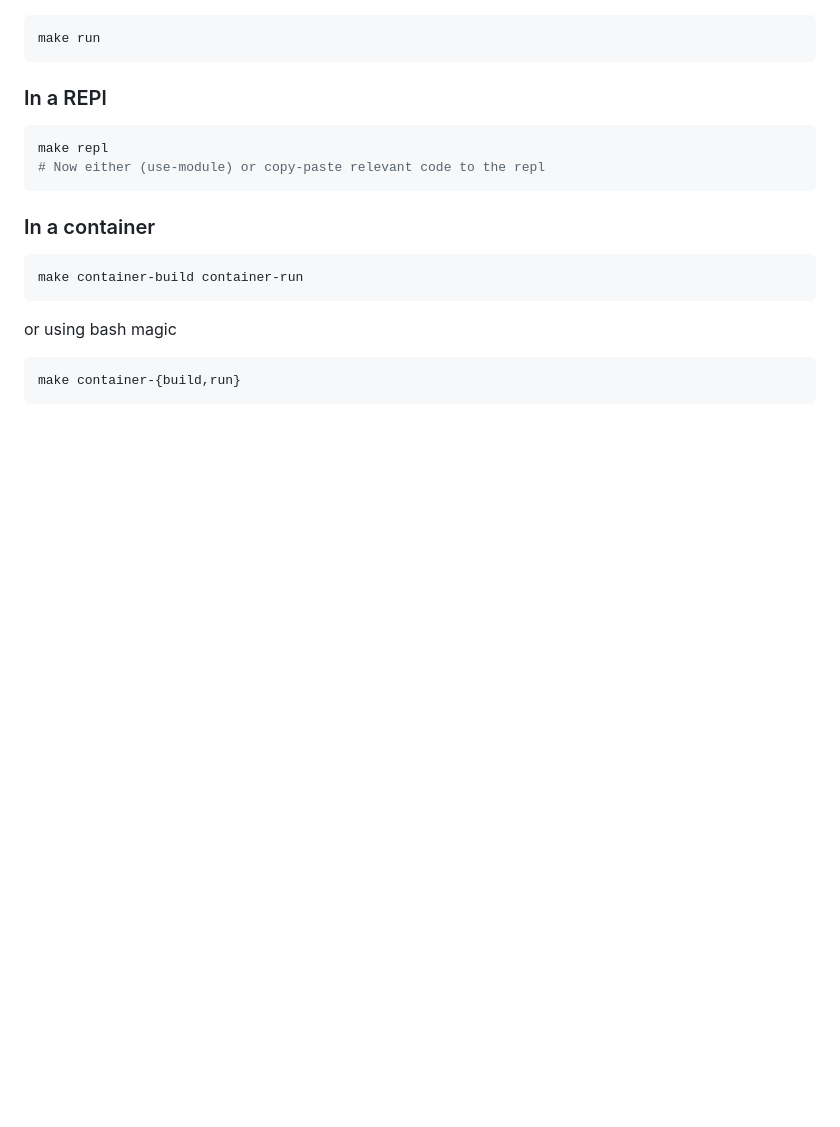
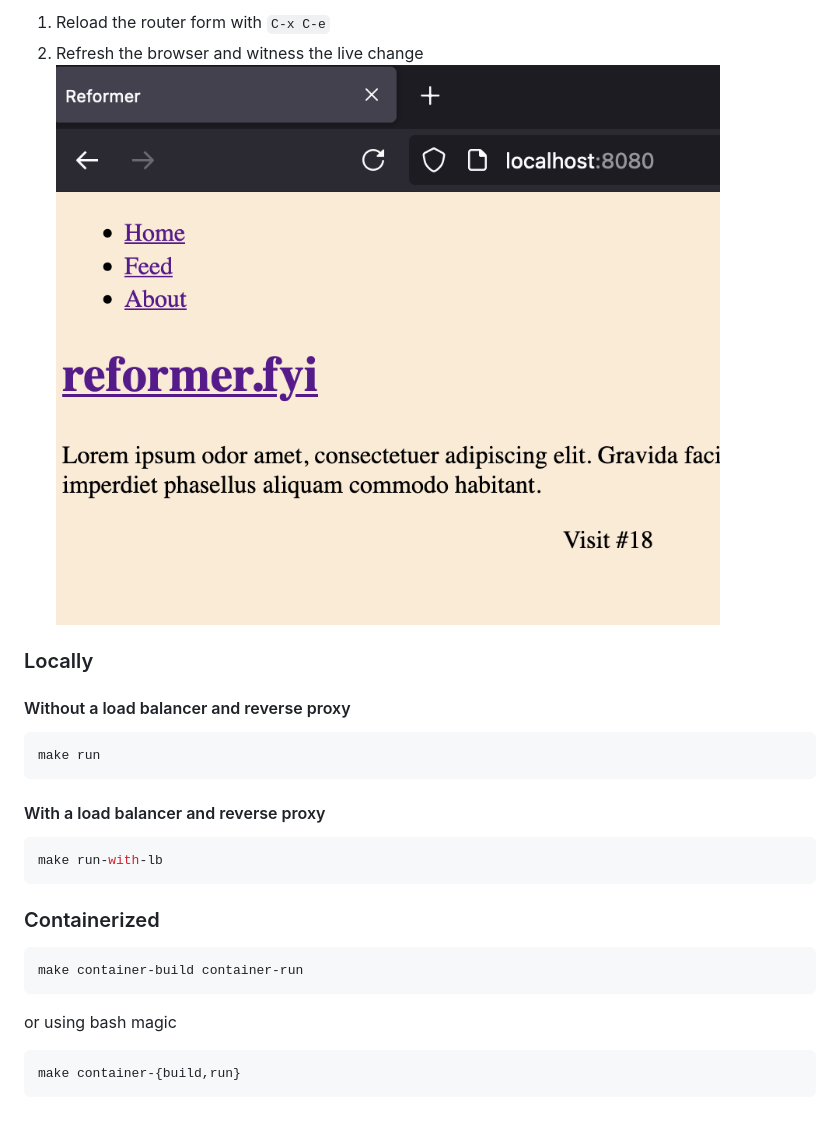
Before and after one commit to ExoKomodo/reformer, a Markdown page: README.md, the part around the change printed below. Rendered like a GitHub page; pictures changed too: images/development-correct-routes.png (added); blank space fills up the shorter version.

````diff
--- a/README.md
+++ b/README.md
@@ -42,16 +88,22 @@ make setup
+1. Reload the router form with `C-x C-e`
+1. Refresh the browser and witness the live change ![Correct routes](./images/development-correct-routes.png)
+
+
+### Locally
+
+#### Without a load balancer and reverse proxy
 
 ```shell
 make run
 ```
 
-### In a REPl
+#### With a load balancer and reverse proxy
 
 ```shell
-make repl
-# Now either (use-module) or copy-paste relevant code to the repl
+make run-with-lb
 ```
 
-### In a container
+### Containerized
 
 ```shell
 make container-build container-run
````
Also changed, not shown: other parts of README.md (+48 -2 lines), images/development-wrong-routes.png (added), 2 other files.
